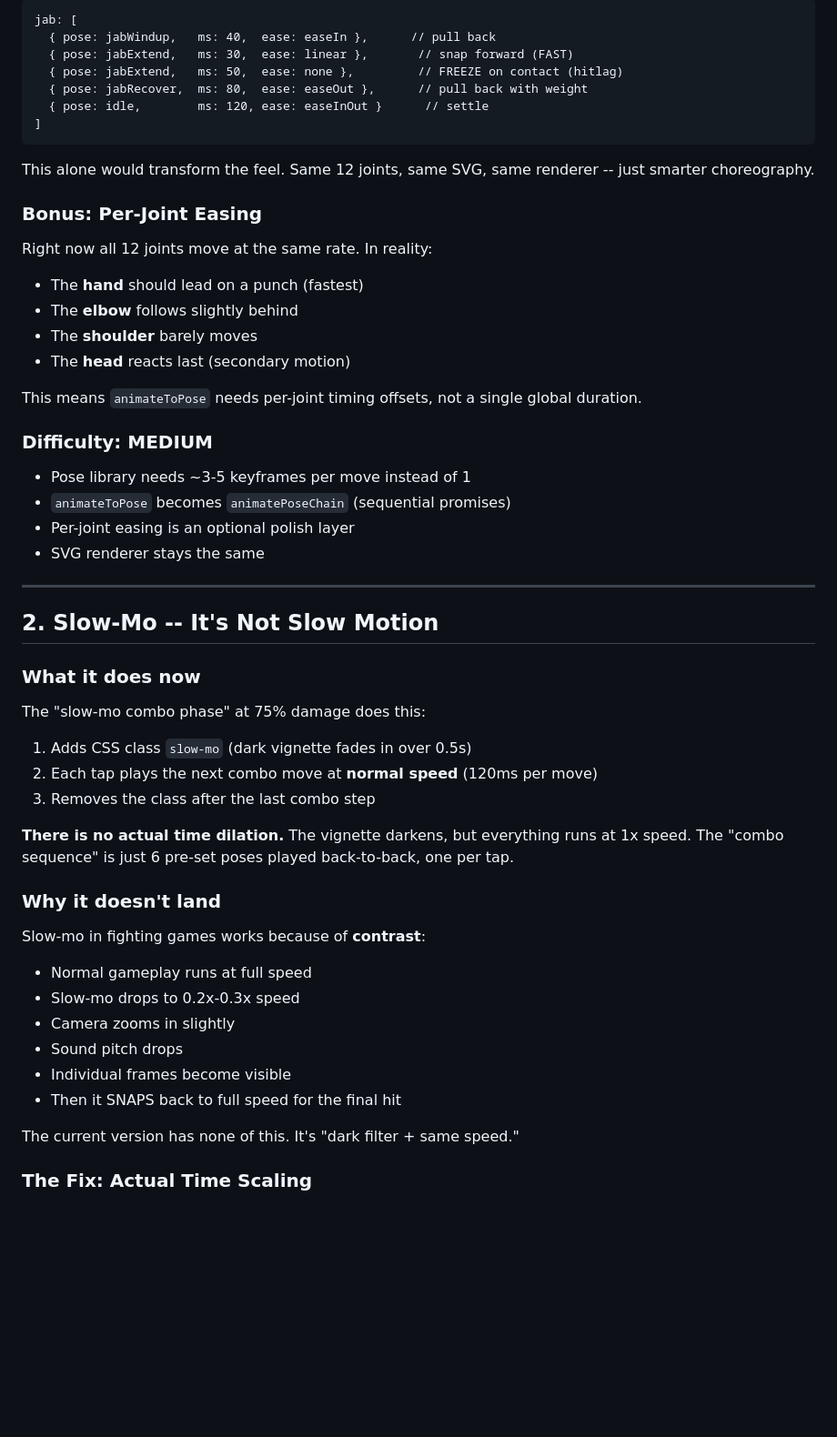
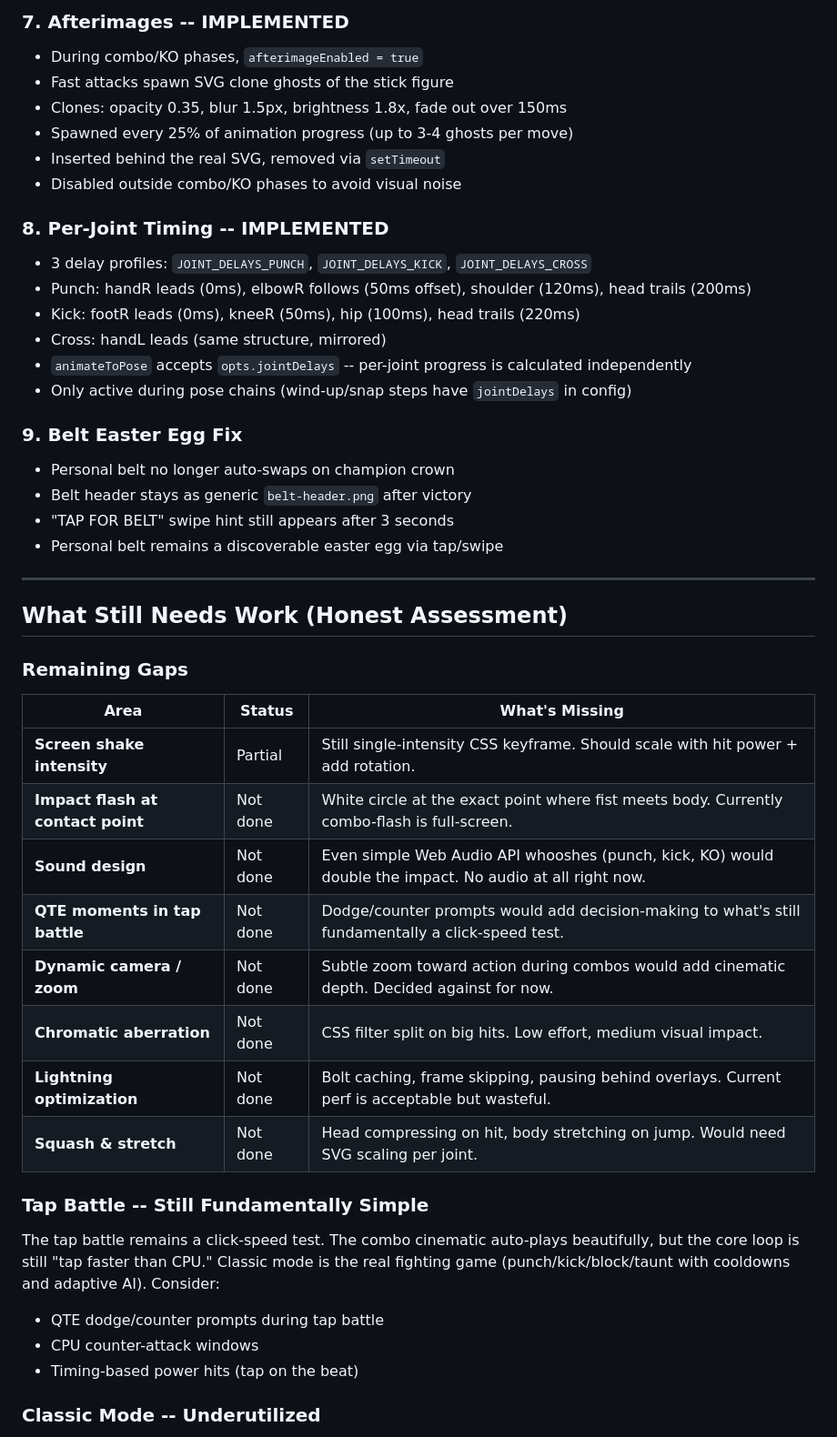
Before and after one commit to EyadMassoud/eid-brawl, a Markdown page: EID-BRAWL-HONEST-REVIEW.md, the part around one of its changes. Shown at 91% size. GitHub-like rendering; blank space fills up the shorter version.

````diff
--- a/EID-BRAWL-HONEST-REVIEW.md
+++ b/EID-BRAWL-HONEST-REVIEW.md
@@ -42,54 +65,49 @@ Instead of `animateToPose(target, 120ms)`, we need:
 
-```
-jab: [
-  { pose: jabWindup,   ms: 40,  ease: easeIn },      // pull back
-  { pose: jabExtend,   ms: 30,  ease: linear },       // snap forward (FAST)
-  { pose: jabExtend,   ms: 50,  ease: none },         // FREEZE on contact (hitlag)
-  { pose: jabRecover,  ms: 80,  ease: easeOut },      // pull back with weight
-  { pose: idle,        ms: 120, ease: easeInOut }      // settle
-]
-```
+### 7. Afterimages -- IMPLEMENTED
+- During combo/KO phases, `afterimageEnabled = true`
+- Fast attacks spawn SVG clone ghosts of the stick figure
+- Clones: opacity 0.35, blur 1.5px, brightness 1.8x, fade out over 150ms
+- Spawned every 25% of animation progress (up to 3-4 ghosts per move)
+- Inserted behind the real SVG, removed via `setTimeout`
+- Disabled outside combo/KO phases to avoid visual noise
 
-This alone would transform the feel. Same 12 joints, same SVG, same renderer -- just smarter choreography.
+### 8. Per-Joint Timing -- IMPLEMENTED
+- 3 delay profiles: `JOINT_DELAYS_PUNCH`, `JOINT_DELAYS_KICK`, `JOINT_DELAYS_CROSS`
+- Punch: handR leads (0ms), elbowR follows (50ms offset), shoulder (120ms), head trails (200ms)
+- Kick: footR leads (0ms), kneeR (50ms), hip (100ms), head trails (220ms)
+- Cross: handL leads (same structure, mirrored)
+- `animateToPose` accepts `opts.jointDelays` -- per-joint progress is calculated independently
+- Only active during pose chains (wind-up/snap steps have `jointDelays` in config)
 
-### Bonus: Per-Joint Easing
-
-Right now all 12 joints move at the same rate. In reality:
-- The **hand** should lead on a punch (fastest)
-- The **elbow** follows slightly behind
-- The **shoulder** barely moves
-- The **head** reacts last (secondary motion)
-
-This means `animateToPose` needs per-joint timing offsets, not a single global duration.
-
-### Difficulty: MEDIUM
-- Pose library needs ~3-5 keyframes per move instead of 1
-- `animateToPose` becomes `animatePoseChain` (sequential promises)
-- Per-joint easing is an optional polish layer
-- SVG renderer stays the same
+### 9. Belt Easter Egg Fix
+- Personal belt no longer auto-swaps on champion crown
+- Belt header stays as generic `belt-header.png` after victory
+- "TAP FOR BELT" swipe hint still appears after 3 seconds
+- Personal belt remains a discoverable easter egg via tap/swipe
 
 ---
 
-## 2. Slow-Mo -- It's Not Slow Motion
+## What Still Needs Work (Honest Assessment)
 
-### What it does now
-The "slow-mo combo phase" at 75% damage does this:
-1. Adds CSS class `slow-mo` (dark vignette fades in over 0.5s)
-2. Each tap plays the next combo move at **normal speed** (120ms per move)
-3. Removes the class after the last combo step
+### Remaining Gaps
 
-**There is no actual time dilation.** The vignette darkens, but everything runs at 1x speed. The "combo sequence" is just 6 pre-set poses played back-to-back, one per tap.
+| Area | Status | What's Missing |
+|------|--------|----------------|
+| **Screen shake intensity** | Partial | Still single-intensity CSS keyframe. Should scale with hit power + add rotation. |
+| **Impact flash at contact point** | Not done | White circle at the exact point where fist meets body. Currently combo-flash is full-screen. |
+| **Sound design** | Not done | Even simple Web Audio API whooshes (punch, kick, KO) would double the impact. No audio at all right now. |
+| **QTE moments in tap battle** | Not done | Dodge/counter prompts would add decision-making to what's still fundamentally a click-speed test. |
+| **Dynamic camera / zoom** | Not done | Subtle zoom toward action during combos would add cinematic depth. Decided against for now. |
+| **Chromatic aberration** | Not done | CSS filter split on big hits. Low effort, medium visual impact. |
+| **Lightning optimization** | Not done | Bolt caching, frame skipping, pausing behind overlays. Current perf is acceptable but wasteful. |
+| **Squash & stretch** | Not done | Head compressing on hit, body stretching on jump. Would need SVG scaling per joint. |
 
-### Why it doesn't land
-Slow-mo in fighting games works because of **contrast**:
-- Normal gameplay runs at full speed
-- Slow-mo drops to 0.2x-0.3x speed
-- Camera zooms in slightly
-- Sound pitch drops
-- Individual frames become visible
-- Then it SNAPS back to full speed for the final hit
+### Tap Battle -- Still Fundamentally Simple
 
-The current version has none of this. It's "dark filter + same speed."
+The tap battle remains a click-speed test. The combo cinematic auto-plays beautifully, but the core loop is still "tap faster than CPU." Classic mode is the real fighting game (punch/kick/block/taunt with cooldowns and adaptive AI). Consider:
+- QTE dodge/counter prompts during tap battle
+- CPU counter-attack windows
+- Timing-based power hits (tap on the beat)
 
-### The Fix: Actual Time Scaling
+### Classic Mode -- Underutilized
 
````
Also changed, not shown: other parts of EID-BRAWL-HONEST-REVIEW.md (+88 -223 lines).
